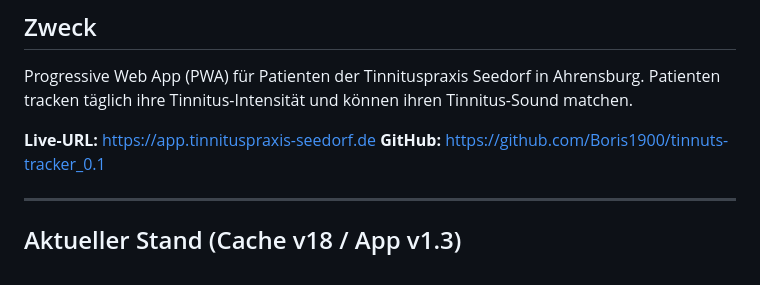
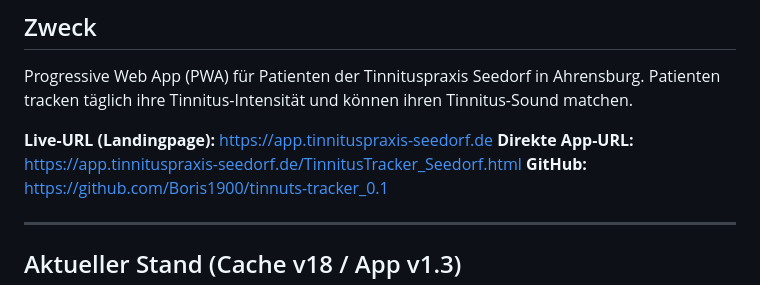
Before and after one commit to Boris1900/tinnuts-tracker_0.1, a Markdown page: CLAUDE.md, the part around the change. GitHub-like rendering.

Commit message:
CLAUDE.md: direkte App-URL ergänzt

```diff
--- a/CLAUDE.md
+++ b/CLAUDE.md
@@ -5,7 +5,8 @@
 Progressive Web App (PWA) für Patienten der Tinnituspraxis Seedorf in Ahrensburg.
 Patienten tracken täglich ihre Tinnitus-Intensität und können ihren Tinnitus-Sound matchen.
 
-**Live-URL:** https://app.tinnituspraxis-seedorf.de
+**Live-URL (Landingpage):** https://app.tinnituspraxis-seedorf.de
+**Direkte App-URL:** https://app.tinnituspraxis-seedorf.de/TinnitusTracker_Seedorf.html
 **GitHub:** https://github.com/Boris1900/tinnuts-tracker_0.1
 
 ---
```
